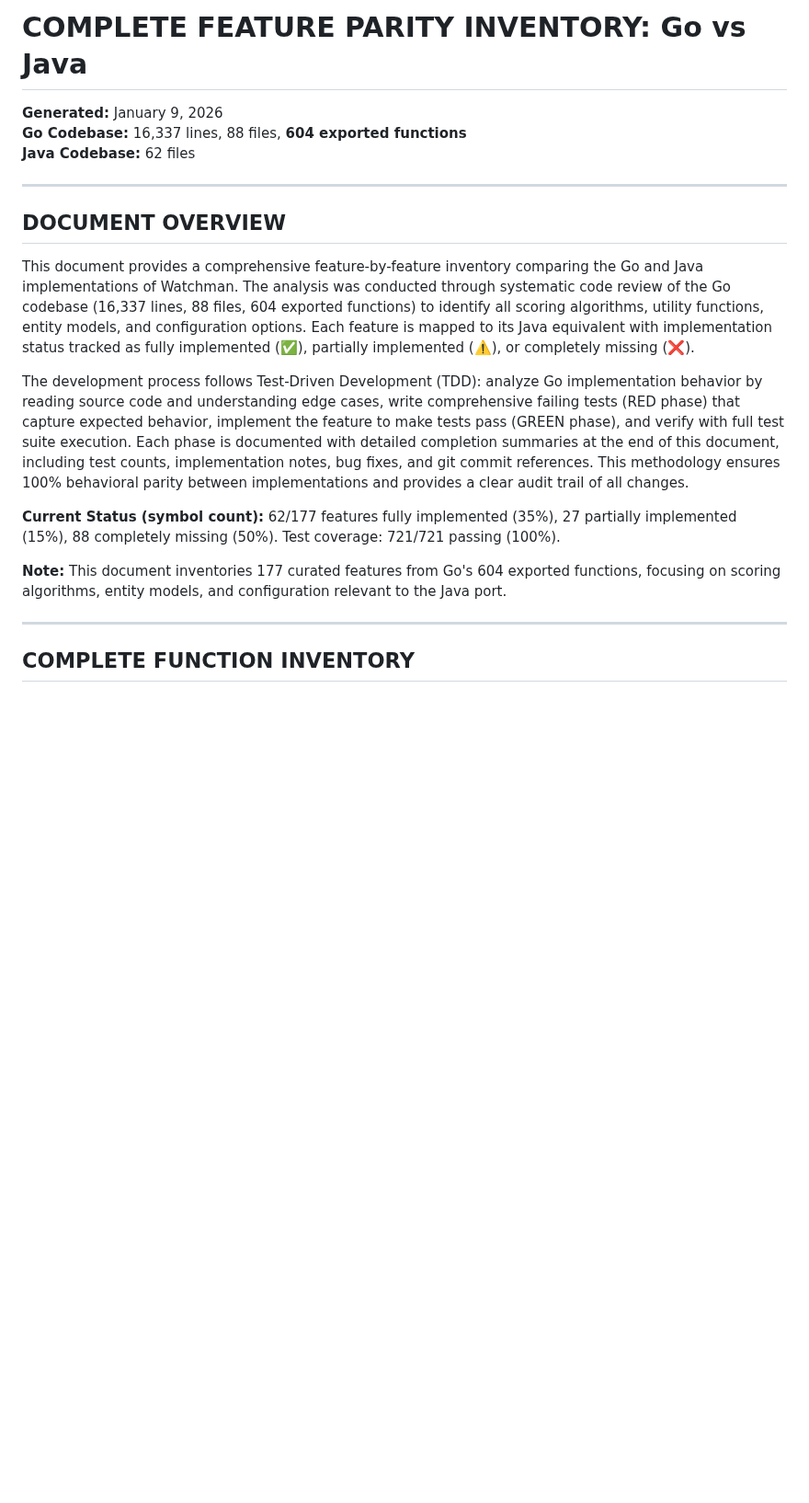
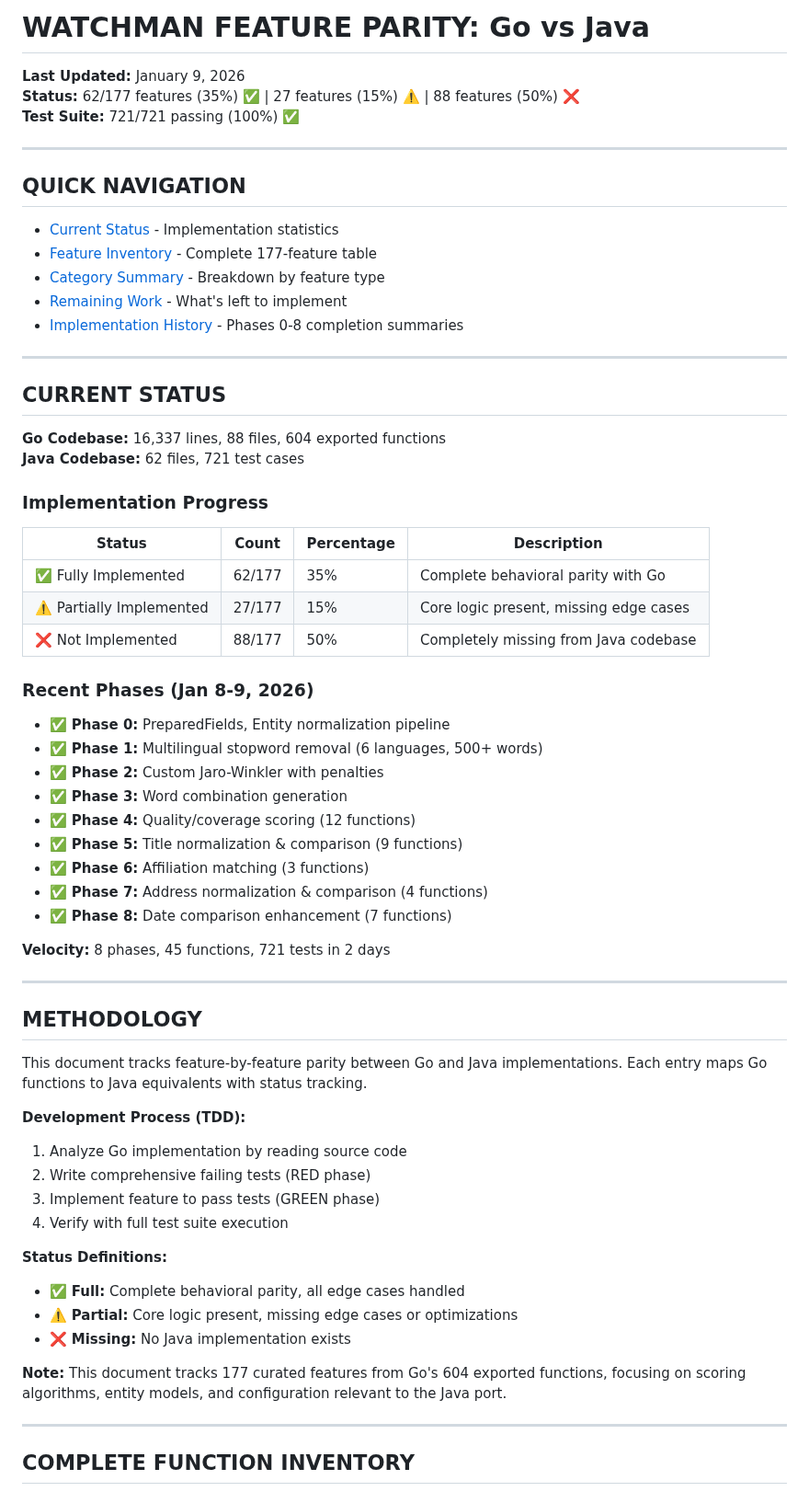
Before and after one commit to BraidFI-AI/watchman-java, a Markdown page: docs/FEATURE_PARITY_GAPS.md, the part around one of its changes. Shown at 92% size. GitHub-like rendering; blank space fills up the shorter version.

```diff
--- a/docs/FEATURE_PARITY_GAPS.md
+++ b/docs/FEATURE_PARITY_GAPS.md
@@ -1,20 +1,66 @@
-# COMPLETE FEATURE PARITY INVENTORY: Go vs Java
+# WATCHMAN FEATURE PARITY: Go vs Java
 
-**Generated:** January 9, 2026
-**Go Codebase:** 16,337 lines, 88 files, **604 exported functions**
-**Java Codebase:** 62 files
+**Last Updated:** January 9, 2026
+**Status:** 62/177 features (35%) ✅ | 27 features (15%) ⚠️ | 88 features (50%) ❌
+**Test Suite:** 721/721 passing (100%) ✅
 
 ---
 
-## DOCUMENT OVERVIEW
+## QUICK NAVIGATION
 
-This document provides a comprehensive feature-by-feature inventory comparing the Go and Java implementations of Watchman. The analysis was conducted through systematic code review of the Go codebase (16,337 lines, 88 files, 604 exported functions) to identify all scoring algorithms, utility functions, entity models, and configuration options. Each feature is mapped to its Java equivalent with implementation status tracked as fully implemented (✅), partially implemented (⚠️), or completely missing (❌).
+- [Current Status](#current-status) - Implementation statistics
+- [Feature Inventory](#complete-function-inventory) - Complete 177-feature table
+- [Category Summary](#summary-by-category) - Breakdown by feature type
+- [Remaining Work](#remaining-work) - What's left to implement
+- [Implementation History](#implementation-history) - Phases 0-8 completion summaries
 
-The development process follows Test-Driven Development (TDD): analyze Go implementation behavior by reading source code and understanding edge cases, write comprehensive failing tests (RED phase) that capture expected behavior, implement the feature to make tests pass (GREEN phase), and verify with full test suite execution. Each phase is documented with detailed completion summaries at the end of this document, including test counts, implementation notes, bug fixes, and git commit references. This methodology ensures 100% behavioral parity between implementations and provides a clear audit trail of all changes.
+---
 
-**Current Status (symbol count):** 62/177 features fully implemented (35%), 27 partially implemented (15%), 88 completely missing (50%). Test coverage: 721/721 passing (100%).
+## CURRENT STATUS
 
-**Note:** This document inventories 177 curated features from Go's 604 exported functions, focusing on scoring algorithms, entity models, and configuration relevant to the Java port.
+**Go Codebase:** 16,337 lines, 88 files, 604 exported functions
+**Java Codebase:** 62 files, 721 test cases
+
+### Implementation Progress
+
+| Status | Count | Percentage | Description |
+|--------|-------|------------|-------------|
+| ✅ Fully Implemented | 62/177 | 35% | Complete behavioral parity with Go |
+| ⚠️ Partially Implemented | 27/177 | 15% | Core logic present, missing edge cases |
+| ❌ Not Implemented | 88/177 | 50% | Completely missing from Java codebase |
+
+### Recent Phases (Jan 8-9, 2026)
+
+- ✅ **Phase 0:** PreparedFields, Entity normalization pipeline
+- ✅ **Phase 1:** Multilingual stopword removal (6 languages, 500+ words)
+- ✅ **Phase 2:** Custom Jaro-Winkler with penalties
+- ✅ **Phase 3:** Word combination generation
+- ✅ **Phase 4:** Quality/coverage scoring (12 functions)
+- ✅ **Phase 5:** Title normalization & comparison (9 functions)
+- ✅ **Phase 6:** Affiliation matching (3 functions)
+- ✅ **Phase 7:** Address normalization & comparison (4 functions)
+- ✅ **Phase 8:** Date comparison enhancement (7 functions)
+
+**Velocity:** 8 phases, 45 functions, 721 tests in 2 days
+
+---
+
+## METHODOLOGY
+
+This document tracks feature-by-feature parity between Go and Java implementations. Each entry maps Go functions to Java equivalents with status tracking.
+
+**Development Process (TDD):**
+1. Analyze Go implementation by reading source code
+2. Write comprehensive failing tests (RED phase)
+3. Implement feature to pass tests (GREEN phase)
+4. Verify with full test suite execution
+
+**Status Definitions:**
+- ✅ **Full:** Complete behavioral parity, all edge cases handled
+- ⚠️ **Partial:** Core logic present, missing edge cases or optimizations
+- ❌ **Missing:** No Java implementation exists
+
+**Note:** This document tracks 177 curated features from Go's 604 exported functions, focusing on scoring algorithms, entity models, and configuration relevant to the Java port.
 
 ---
 
```
Also changed, not shown: other parts of docs/FEATURE_PARITY_GAPS.md (+38 -107 lines).
